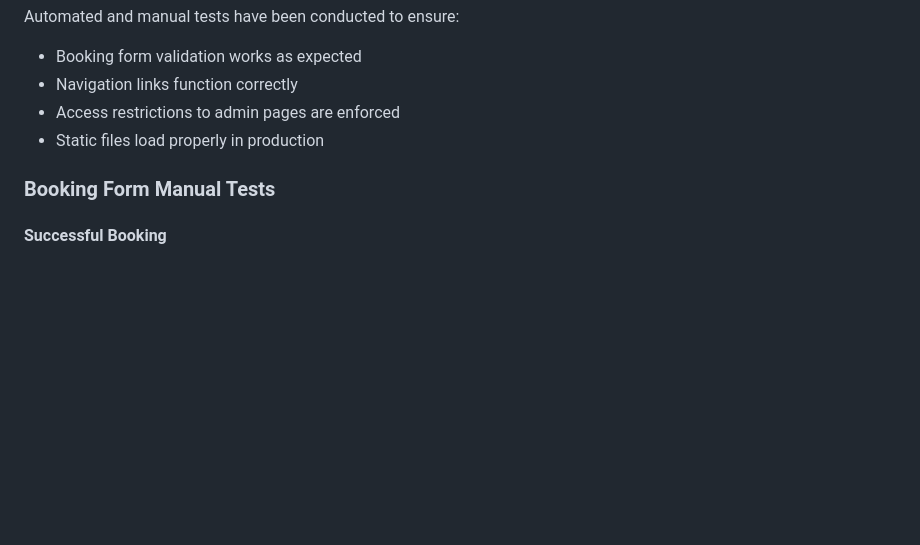
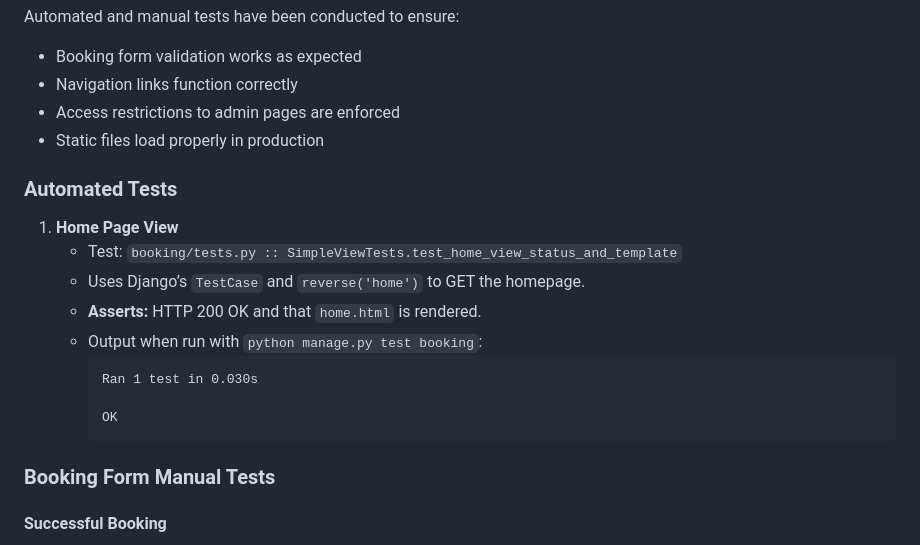
Before and after one commit to AndyLang81/the_fat_duck, a Markdown page: readme.md, the part around the change. Rendered like a GitHub page; blank space fills up the shorter version.

Commit message:
Document automated home-view test in README

````diff
--- a/readme.md
+++ b/readme.md
@@ -111,6 +111,19 @@ Automated and manual tests have been conducted to ensure:
 - Access restrictions to admin pages are enforced
 - Static files load properly in production
 
+### Automated Tests
+
+1. **Home Page View**
+   - Test: `booking/tests.py :: SimpleViewTests.test_home_view_status_and_template`
+   - Uses Django’s `TestCase` and `reverse('home')` to GET the homepage.
+   - **Asserts:** HTTP 200 OK and that `home.html` is rendered.
+   - Output when run with `python manage.py test booking`:
+     ```
+     Ran 1 test in 0.030s
+
+     OK
+     ```
+
 ### Booking Form Manual Tests
 
 #### Successful Booking
````
